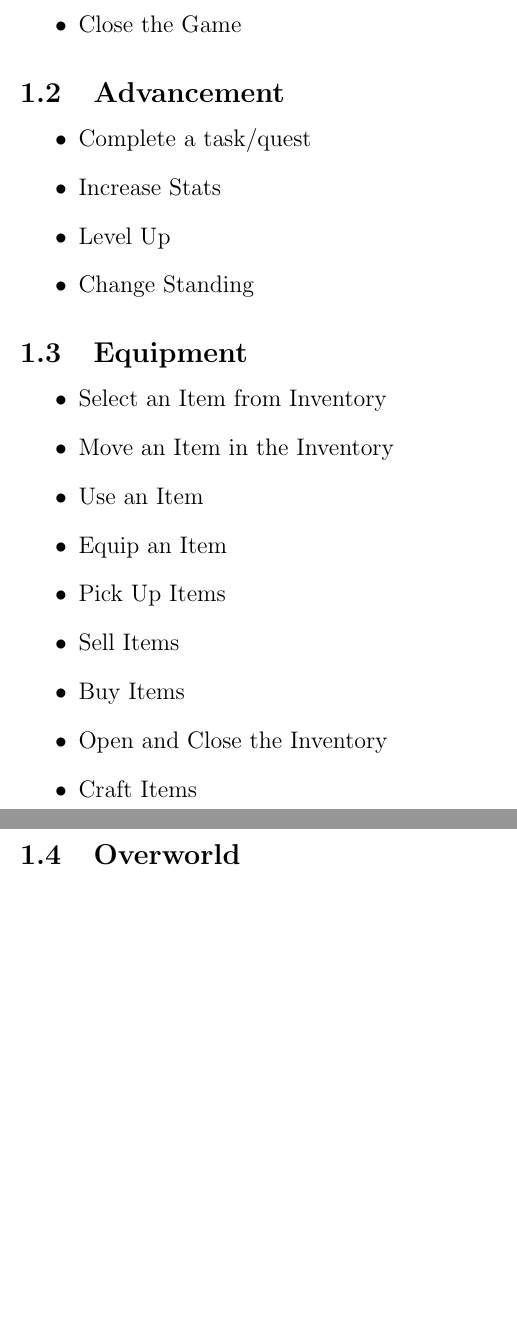
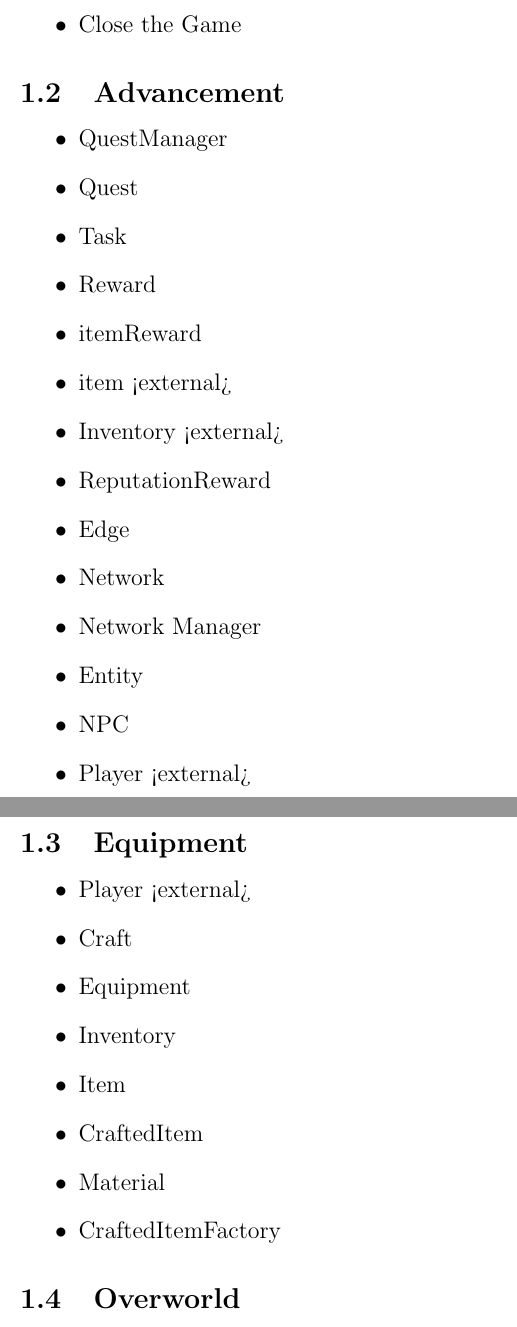
Before and after one commit to CS383-Team1/use-cases, a LaTeX document (cases.tex): two parts of pages 1 and 2 of 2 before the commit and two parts of pages 1 and 2 of 3 after it, joined at a grey line, cut so that both start at the same text, the shorter picture padded with empty space. Compiled offline with pdfLaTeX.

Commit message:
Update cases.tex

```diff
--- a/cases.tex
+++ b/cases.tex
@@ -22,25 +22,34 @@
 
 \begin{subsection}{Advancement}
 \begin{itemize}
-\item Complete a task/quest
-\item Increase Stats
-\item Level Up
-\item Change Standing
+\item QuestManager
+\item Quest
+\item Task
+\item Reward
+\item itemReward
+\item item <external>
+\item Inventory <external>
+\item ReputationReward
+\item Edge
+\item Network
+\item Network Manager
+\item Entity
+\item NPC
+\item Player <external>
 \end{itemize}
 \end{subsection}
 
 \begin{subsection}{Equipment}
 \begin{itemize}
-\item Select an Item from Inventory
-\item Move an Item in the Inventory
-\item Use an Item
-\item Equip an Item
-\item Pick Up Items
-\item Sell Items
-\item Buy Items
-\item Open and Close the Inventory
-\item Craft Items
-\end{itemize}
+\item Player <external>
+\item Craft
+\item Equipment
+\item Inventory
+\item Item
+\item CraftedItem
+\item Material
+\item CraftedItemFactory
+
 \end{subsection}
 
 \begin{subsection}{Overworld}
@@ -68,0 +90 @@
+\item MoveList
```
Also changed, not shown: cases.tex (39 more changed lines).
